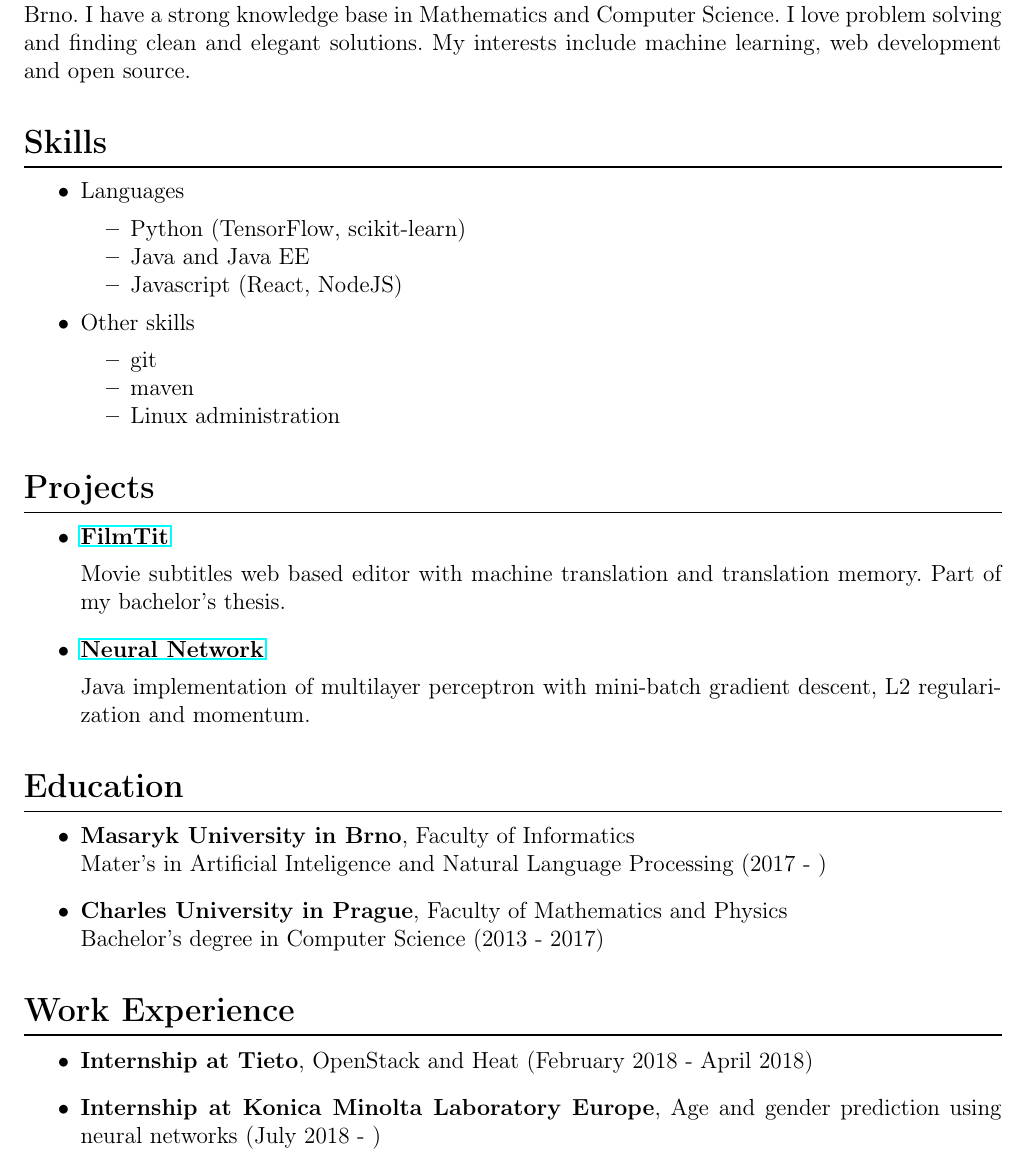
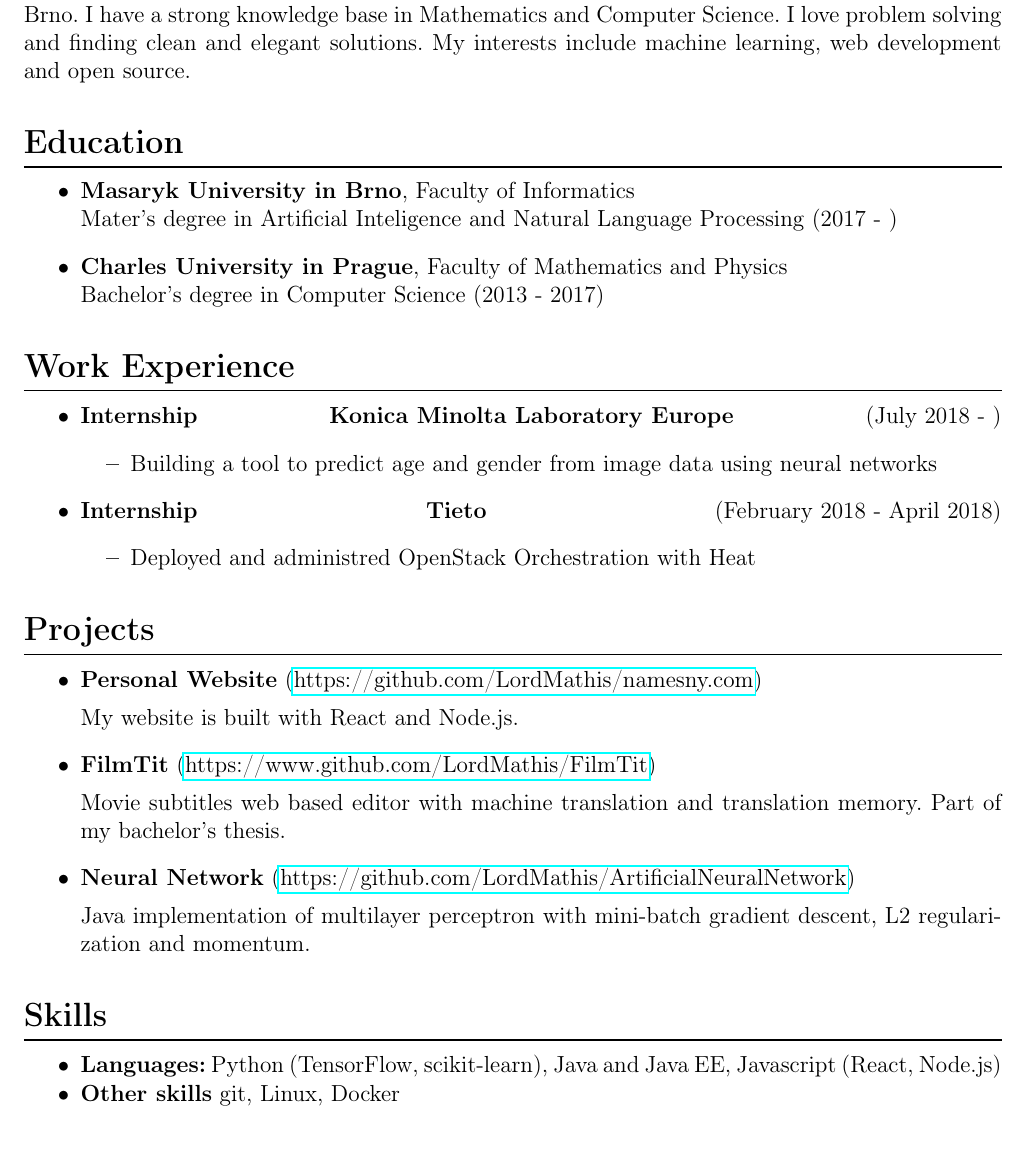
Before and after one commit to lordmathis/resume, a LaTeX CV (cv.tex): part of the page, cut so that both start at the same text. Compiled offline with pdfLaTeX.

Commit message:
Update resume

```diff
--- a/cv.tex
+++ b/cv.tex
@@ -50,56 +50,12 @@ development and open source.
 
 %\hrulefill
 
-\subsection*{Skills}\label{skills}
-
-\begin{itemize}
-\tightlist
-\item
-  Languages
-  \begin{itemize}
-  \tightlist
-  \item
-    Python (TensorFlow, scikit-learn)
-  \item
-    Java and Java EE
-  \item
-    Javascript (React, NodeJS)
-  \end{itemize}
-\item
-  Other skills
-  \begin{itemize}
-  \tightlist
-  \item
-    git
-  \item
-    maven
-  \item
-    Linux administration
-  \end{itemize}
-\end{itemize}
-
-\subsection*{Projects}\label{projects}
-
-\begin{itemize}
-\item
-  \textbf{\href{https://www.github.com/LordMathis/FilmTit}{FilmTit}}
-
-  Movie subtitles web based editor with machine translation and
-  translation memory. Part of my bachelor's thesis.
-
-\item
-    \textbf{\href{https://github.com/LordMathis/ArtificialNeuralNetwork}{Neural Network}}
-
-    Java implementation of multilayer perceptron with mini-batch gradient descent, L2 regularization and momentum.
-
-\end{itemize}
-
 \subsection*{Education}\label{education}
 
 \begin{itemize}
 \item
   \textbf{Masaryk University in Brno}, Faculty of Informatics\\
-  Mater's in Artificial Inteligence and Natural Language Processing (2017 - )
+  Mater's degree in Artificial Inteligence and Natural Language Processing (2017 - )
 \item
   \textbf{Charles University in Prague}, Faculty of Mathematics and
   Physics\\
@@ -110,9 +66,47 @@ development and open source.
 
 \begin{itemize}
 \item
-  \textbf{Internship at Tieto}, OpenStack and Heat (February 2018 - April 2018)
+  \textbf{Internship} \hfill \textbf{Konica Minolta Laboratory Europe} \hfill (July 2018 - )
+  \begin{itemize}
+      \item Building a tool to predict age and gender from image data using neural networks
+  \end{itemize}
 \item
-  \textbf{Internship at Konica Minolta Laboratory Europe}, Age and gender prediction using neural networks (July 2018 - )
+  \textbf{Internship} \hfill \textbf{Tieto} \hfill (February 2018 - April 2018)
+  \begin{itemize}
+      \item Deployed and administred OpenStack Orchestration with Heat
+  \end{itemize}
+\end{itemize}
+
+\subsection*{Projects}\label{projects}
+
+\begin{itemize}
+
+\item
+  \textbf{Personal Website} (\href{https://github.com/LordMathis/namesny.com}{https://github.com/LordMathis/namesny.com})
+
+  My website is built with React and Node.js.
+
+\item
+  \textbf{FilmTit} (\href{https://www.github.com/LordMathis/FilmTit}{https://www.github.com/LordMathis/FilmTit})
+
+  Movie subtitles web based editor with machine translation and
+  translation memory. Part of my bachelor's thesis.
+
+\item
+    \textbf{Neural Network} (\href{https://github.com/LordMathis/ArtificialNeuralNetwork}{https://github.com/LordMathis/ArtificialNeuralNetwork})
+
+    Java implementation of multilayer perceptron with mini-batch gradient descent, L2 regularization and momentum.
+
+\end{itemize}
+
+\subsection*{Skills}\label{skills}
+
+\begin{itemize}
+\tightlist
+\item
+  \textbf{Languages:} Python (TensorFlow, scikit-learn), Java and Java EE, Javascript (React, Node.js)
+\item
+  \textbf{Other skills} git, Linux, Docker
 \end{itemize}
 
 \end{document}
```
